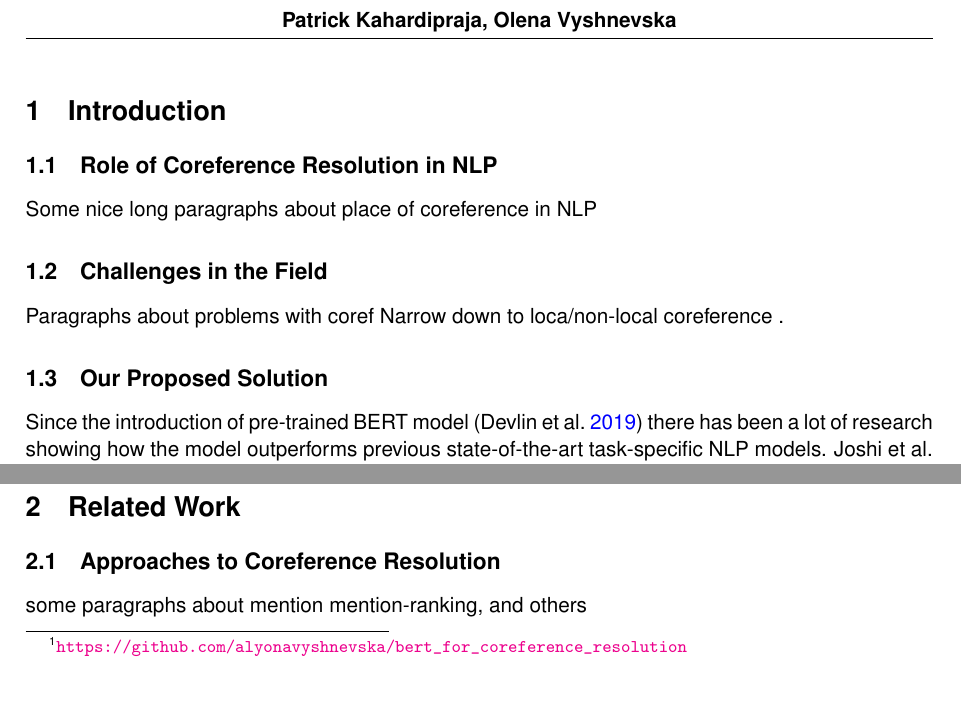
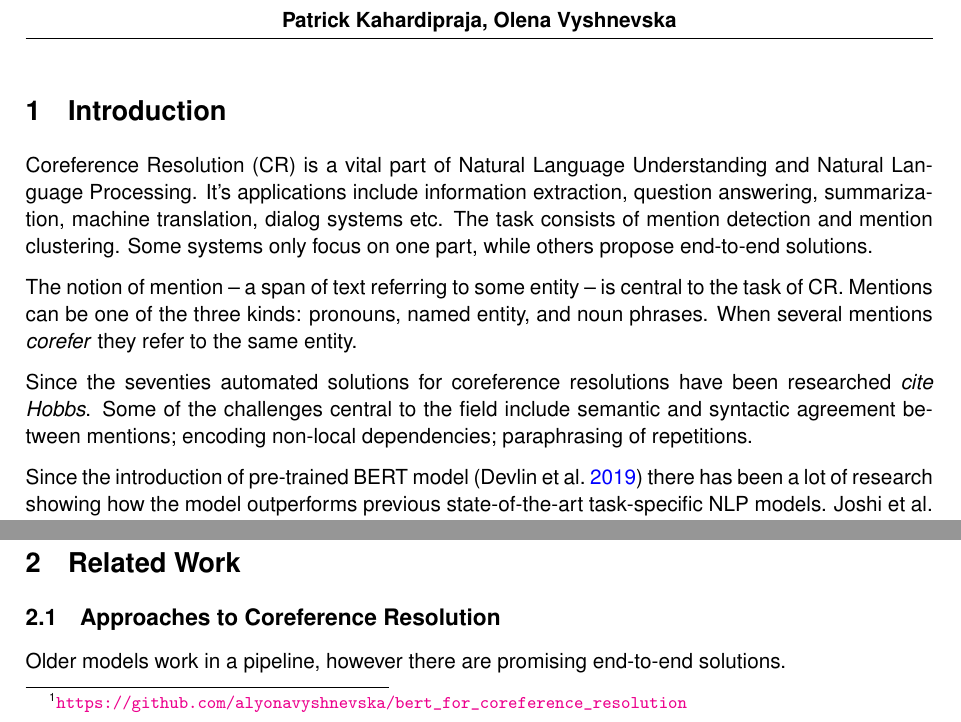
Before and after one commit to alyonavyshnevska/bert_for_coreference_resolution, a LaTeX document (reports/report.tex): two parts of page 1 of 4, joined at a grey line, cut so that both start at the same text, the shorter picture padded with empty space. Compiled offline with pdfLaTeX.

Commit message:
write intro

```diff
--- a/reports/report.tex
+++ b/reports/report.tex
@@ -43,14 +43,22 @@
 
 \section{Introduction}
 
-\subsection{Role of Coreference Resolution in NLP}
-Some nice long paragraphs about place of coreference in NLP
+% Role of Coreference Resolution in NLP .
+%Some nice long paragraphs about place of coreference in NLP
+Coreference Resolution (CR) is a vital part of Natural Language Understanding and Natural Language Processing. It's applications include information extraction, question answering, summarization, machine translation, dialog systems etc. The task consists of mention detection and mention clustering. Some systems only focus on one part, while others propose end-to-end solutions.
 
-\subsection{Challenges in the Field}
-Paragraphs about problems with coref
-Narrow down to loca/non-local coreference .
+The notion of mention -- a span of text referring to some entity -- is central to the task of CR. Mentions can be one of the three kinds: pronouns, named entity, and noun phrases. When several mentions \textit{corefer} they refer to the same entity.
 
-\subsection{Our Proposed Solution}
+Since the seventies automated solutions for coreference resolutions have been researched \textit{cite Hobbs}. Some of the challenges central to the field include semantic and syntactic agreement between mentions; encoding non-local dependencies; paraphrasing of repetitions.
+
+
+% While being a language short of elaborate agreements, English certainly enjoys the most scientific attention. It is a known challenge in NLP to do more research with agreement-rich languages \textit{citation needed}.
+
+% Challenges in the Field .
+% Paragraphs about problems with coref
+% Narrow down to loca/non-local coreference .
+
+% Our Proposed Solution
 % Very broadly what we intended to to
 
 Since the introduction of pre-trained BERT model  \parencite{devlin2019bert} there has been a lot of research showing how the model outperforms previous state-of-the-art task-specific NLP models. % cite more papers here
@@ -70,7 +80,9 @@ Our code is publicly available on GitHub.  \footnote{\url{https://github.com/aly
 \section{Related Work}
 
 \subsection{Approaches to Coreference Resolution}
-some paragraphs about mention mention-ranking, and others
+
+Older models work in a pipeline, however there are promising end-to-end solutions.
+
 
 \subsection{State of the Art Coreference Models}
 %end-to-end and higher order
```
Also changed, not shown: reports/report.pdf, reports/report.tex (7 more changed lines).
